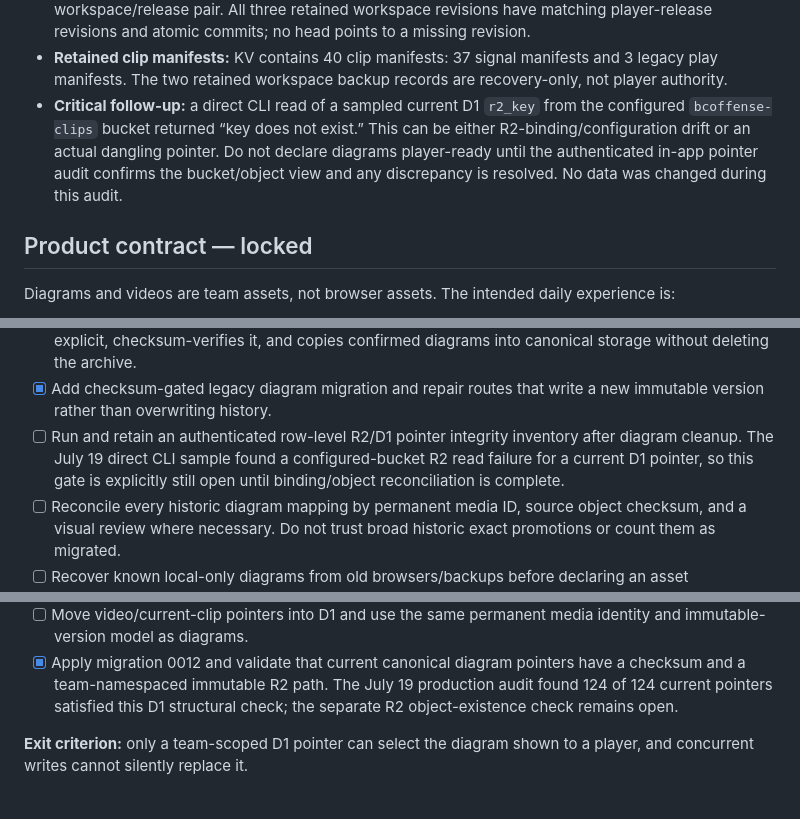
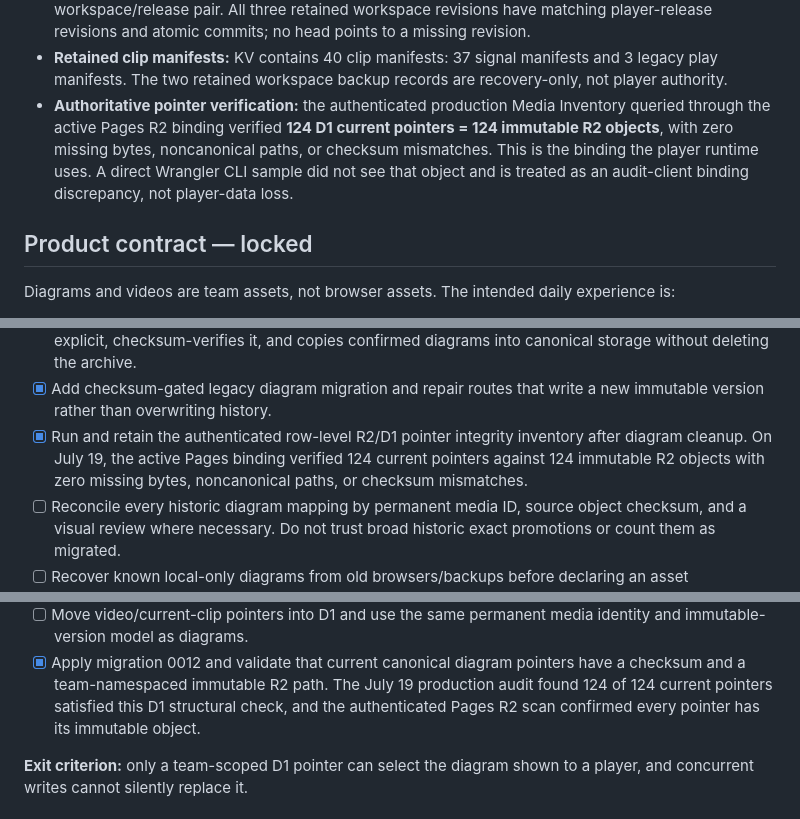
Before and after one commit to justindepierro/bcoffense, a Markdown page: MEDIA_CLOUD_CANONICAL_ROADMAP.md, 3 parts joined by grey strips. Rendered like a GitHub page.

Commit message:
Record verified production diagram integrity

```diff
--- a/MEDIA_CLOUD_CANONICAL_ROADMAP.md
+++ b/MEDIA_CLOUD_CANONICAL_ROADMAP.md
@@ -53,12 +53,12 @@ the configured R2 bucket after diagram cleanup:
 - **Retained clip manifests:** KV contains 40 clip manifests: 37 signal
   manifests and 3 legacy play manifests. The two retained workspace backup
   records are recovery-only, not player authority.
-- **Critical follow-up:** a direct CLI read of a sampled current D1 `r2_key`
-  from the configured `bcoffense-clips` bucket returned “key does not exist.”
-  This can be either R2-binding/configuration drift or an actual dangling
-  pointer. Do not declare diagrams player-ready until the authenticated
-  in-app pointer audit confirms the bucket/object view and any discrepancy is
-  resolved. No data was changed during this audit.
+- **Authoritative pointer verification:** the authenticated production Media
+  Inventory queried through the active Pages R2 binding verified **124 D1
+  current pointers = 124 immutable R2 objects**, with zero missing bytes,
+  noncanonical paths, or checksum mismatches. This is the binding the player
+  runtime uses. A direct Wrangler CLI sample did not see that object and is
+  treated as an audit-client binding discrepancy, not player-data loss.
 
 ## Product contract — locked
 
@@ -146,10 +146,10 @@ player session.
   diagrams into canonical storage without deleting the archive.
 - [x] Add checksum-gated legacy diagram migration and repair routes that write
   a new immutable version rather than overwriting history.
-- [ ] Run and retain an authenticated row-level R2/D1 pointer integrity
-  inventory after diagram cleanup. The July 19 direct CLI sample found a
-  configured-bucket R2 read failure for a current D1 pointer, so this gate is
-  explicitly still open until binding/object reconciliation is complete.
+- [x] Run and retain the authenticated row-level R2/D1 pointer integrity
+  inventory after diagram cleanup. On July 19, the active Pages binding
+  verified 124 current pointers against 124 immutable R2 objects with zero
+  missing bytes, noncanonical paths, or checksum mismatches.
 - [ ] Reconcile every historic diagram mapping by permanent media ID, source
   object checksum, and a visual review where necessary. Do not trust broad
   historic exact promotions or count them as migrated.
@@ -259,7 +259,8 @@ change which diagram belongs to a play.
 - [x] Apply migration 0012 and validate that current canonical diagram
   pointers have a checksum and a team-namespaced immutable R2 path. The July
   19 production audit found 124 of 124 current pointers satisfied this D1
-  structural check; the separate R2 object-existence check remains open.
+  structural check, and the authenticated Pages R2 scan confirmed every
+  pointer has its immutable object.
 
 **Exit criterion:** only a team-scoped D1 pointer can select the diagram shown
 to a player, and concurrent writes cannot silently replace it.
```
Also changed, not shown: other parts of MEDIA_CLOUD_CANONICAL_ROADMAP.md (+1 -1 lines).
